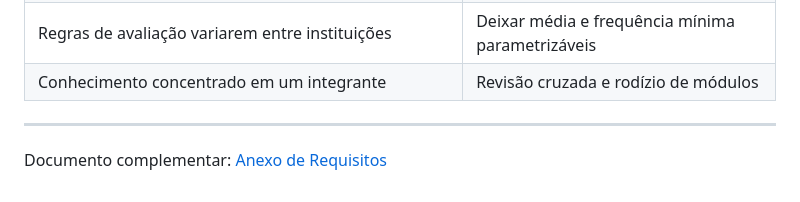
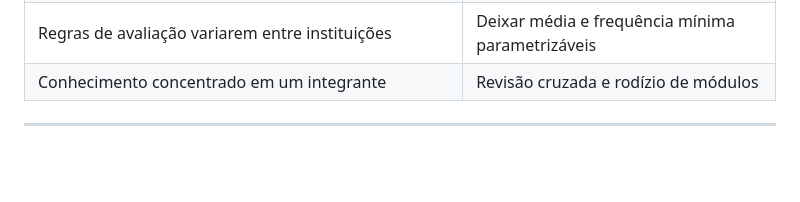
Before and after one commit to Grupo12-GustavoCayqueFelipe/Trabalho-Fabiano, a Markdown page: Docs/Escopo.md, the part around one of its changes. Drawn GitHub-style; blank space fills up the shorter version.

Commit message:
Atualizar o Escopo.md

```diff
--- a/Docs/Escopo.md
+++ b/Docs/Escopo.md
@@ -102,5 +102,3 @@ O projeto é considerado concluído quando:
 | Conhecimento concentrado em um integrante | Revisão cruzada e rodízio de módulos |
 
 ---
-
-Documento complementar: [Anexo de Requisitos](./anexo-requisitos.md)
```
Also changed, not shown: other parts of Docs/Escopo.md (+1 -1 lines).
